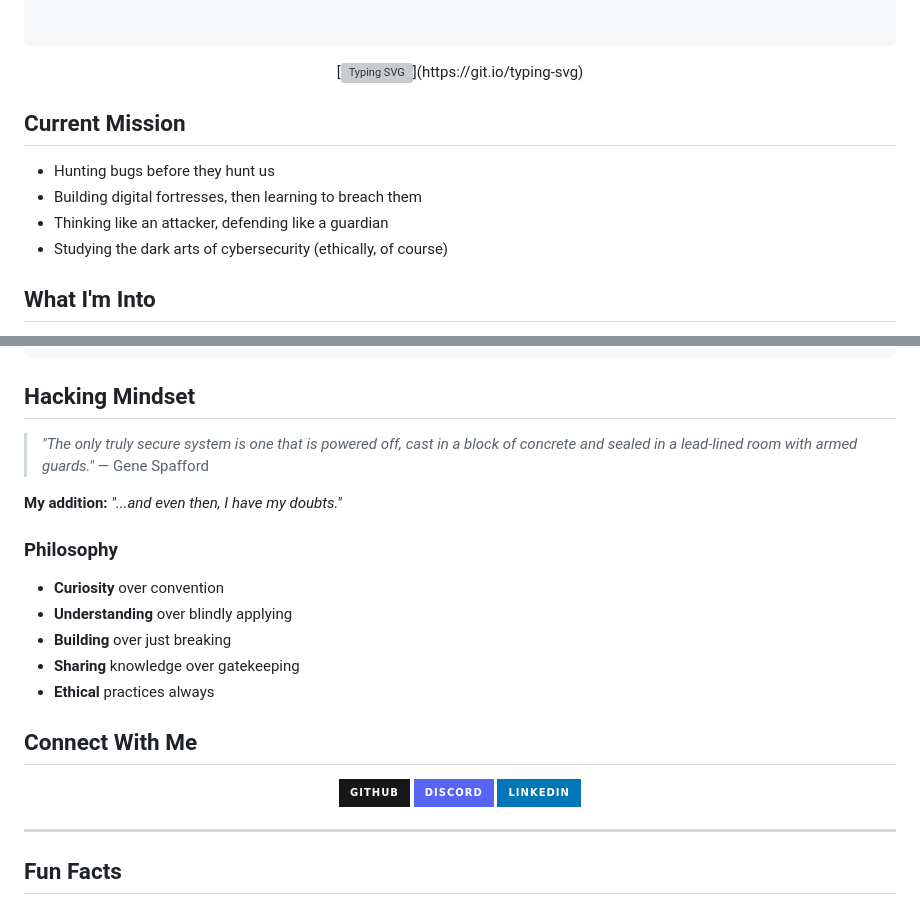
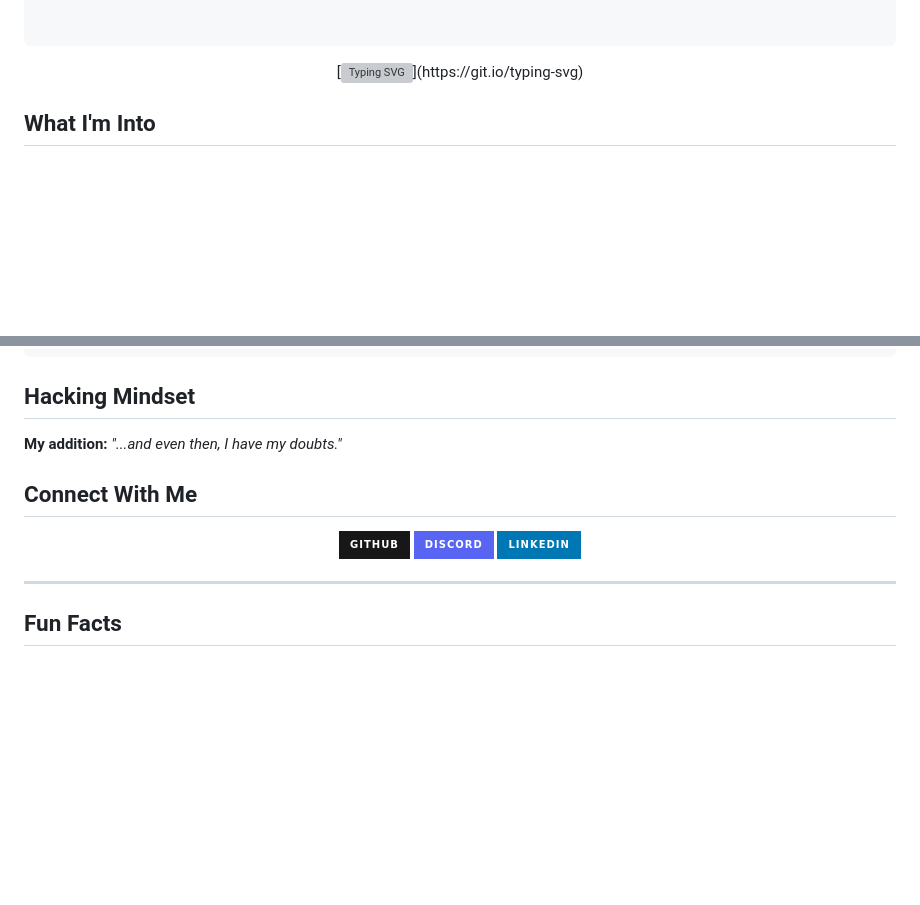
Before and after one commit to RicheByte/RicheByte, a Markdown page: README.md, 2 parts joined by grey strips. Drawn GitHub-style; badges without logos; blank space fills up the shorter version; grey boxes are pictures that could not be loaded.

````diff
--- a/README.md
+++ b/README.md
@@ -35,15 +35,6 @@
 </div>
 
 
-
-##  Current Mission
-
--  Hunting bugs before they hunt us
--  Building digital fortresses, then learning to breach them
--  Thinking like an attacker, defending like a guardian
--  Studying the dark arts of cybersecurity (ethically, of course)
-
-
 ##  What I'm Into
 
 - **Offensive Security:** Red teaming, penetration testing, exploit development
@@ -75,18 +66,8 @@
 ```
 
 ##  Hacking Mindset
-
-> _"The only truly secure system is one that is powered off, cast in a block of concrete and sealed in a lead-lined room with armed guards."_ — Gene Spafford
-
 **My addition:** _"...and even then, I have my doubts."_
 
-### Philosophy
-
--  **Curiosity** over convention
--  **Understanding** over blindly applying
--  **Building** over just breaking
--  **Sharing** knowledge over gatekeeping
--  **Ethical** practices always
 
 ##  Connect With Me
 
````
Also changed, not shown: other parts of README.md (+1 -1 lines).
